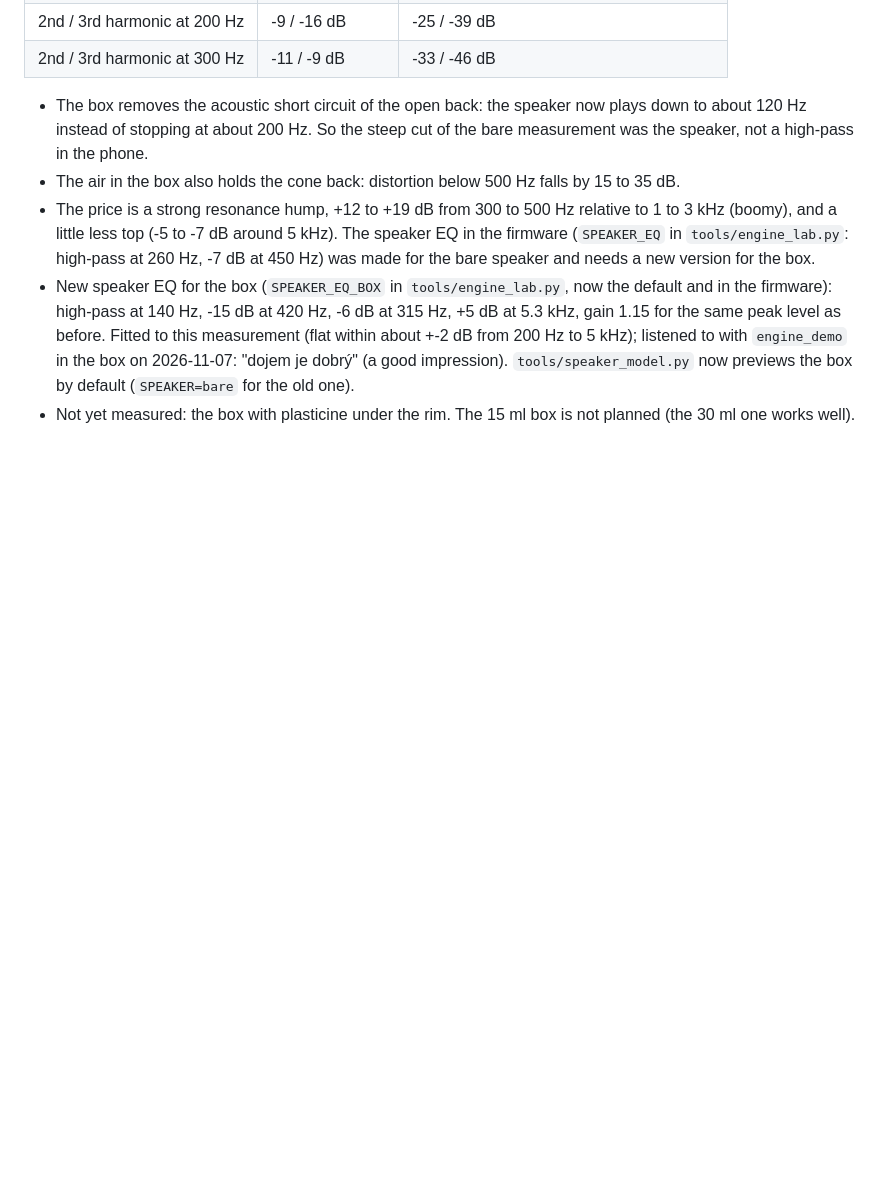
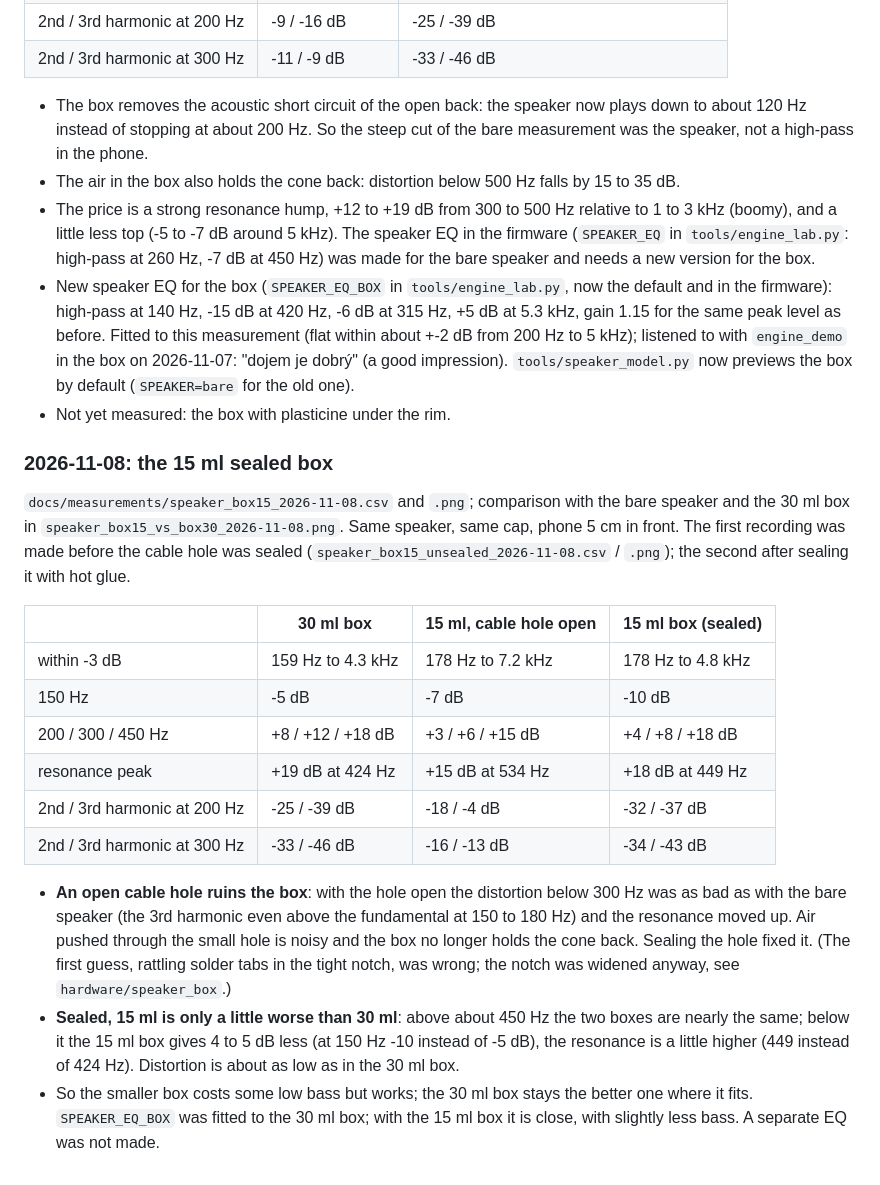
Before and after one commit to sourekv/cyberbrick_sound, a Markdown page: docs/speaker-measurement.md, the part around the change. GitHub-like rendering; blank space fills up the shorter version.

```diff
--- a/docs/speaker-measurement.md
+++ b/docs/speaker-measurement.md
@@ -91,4 +91,29 @@ cap, no plasticine under it; cable hole sealed with hot glue). Phone 5 cm in fro
   at 140 Hz, -15 dB at 420 Hz, -6 dB at 315 Hz, +5 dB at 5.3 kHz, gain 1.15 for the same peak level as before. Fitted to
   this measurement (flat within about +-2 dB from 200 Hz to 5 kHz); listened to with `engine_demo` in the box on 2026-11-07:
   "dojem je dobrý" (a good impression). `tools/speaker_model.py` now previews the box by default (`SPEAKER=bare` for the old one).
-- Not yet measured: the box with plasticine under the rim. The 15 ml box is not planned (the 30 ml one works well).
+- Not yet measured: the box with plasticine under the rim.
+
+### 2026-11-08: the 15 ml sealed box
+
+`docs/measurements/speaker_box15_2026-11-08.csv` and `.png`; comparison with the bare speaker and the 30 ml box in
+`speaker_box15_vs_box30_2026-11-08.png`. Same speaker, same cap, phone 5 cm in front. The first recording was made before
+the cable hole was sealed (`speaker_box15_unsealed_2026-11-08.csv` / `.png`); the second after sealing it with hot glue.
+
+| | 30 ml box | 15 ml, cable hole open | 15 ml box (sealed) |
+|---|---|---|---|
+| within -3 dB | 159 Hz to 4.3 kHz | 178 Hz to 7.2 kHz | 178 Hz to 4.8 kHz |
+| 150 Hz | -5 dB | -7 dB | -10 dB |
+| 200 / 300 / 450 Hz | +8 / +12 / +18 dB | +3 / +6 / +15 dB | +4 / +8 / +18 dB |
+| resonance peak | +19 dB at 424 Hz | +15 dB at 534 Hz | +18 dB at 449 Hz |
+| 2nd / 3rd harmonic at 200 Hz | -25 / -39 dB | -18 / -4 dB | -32 / -37 dB |
+| 2nd / 3rd harmonic at 300 Hz | -33 / -46 dB | -16 / -13 dB | -34 / -43 dB |
+
+- **An open cable hole ruins the box**: with the hole open the distortion below 300 Hz was as bad as with the bare speaker
+  (the 3rd harmonic even above the fundamental at 150 to 180 Hz) and the resonance moved up. Air pushed through the small
+  hole is noisy and the box no longer holds the cone back. Sealing the hole fixed it. (The first guess, rattling solder
+  tabs in the tight notch, was wrong; the notch was widened anyway, see `hardware/speaker_box`.)
+- **Sealed, 15 ml is only a little worse than 30 ml**: above about 450 Hz the two boxes are nearly the same; below it the
+  15 ml box gives 4 to 5 dB less (at 150 Hz -10 instead of -5 dB), the resonance is a little higher (449 instead of
+  424 Hz). Distortion is about as low as in the 30 ml box.
+- So the smaller box costs some low bass but works; the 30 ml box stays the better one where it fits. `SPEAKER_EQ_BOX` was
+  fitted to the 30 ml box; with the 15 ml box it is close, with slightly less bass. A separate EQ was not made.
```
Also changed, not shown: docs/shield-pcb.md (+1 -0 lines), docs/measurements/speaker_box15_2026-11-08.png (added), docs/measurements/speaker_box15_unsealed_2026-11-08.png (added), docs/measurements/speaker_box15_vs_box30_2026-11-08.png (added), 4 other files.
